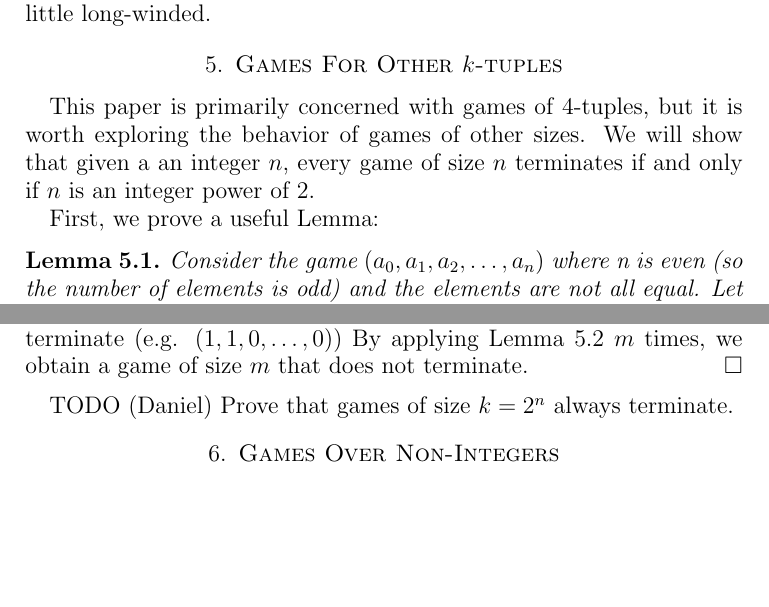
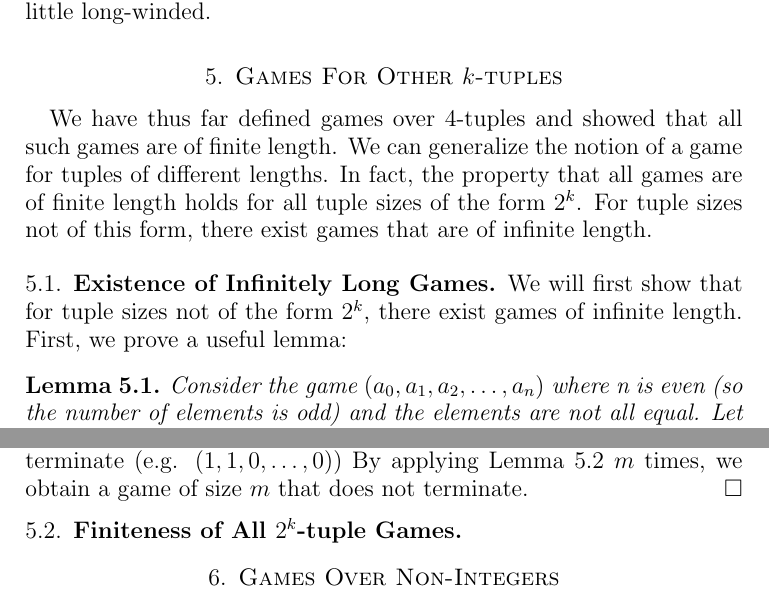
Before and after one commit to mikemeko/18.821-projects, a LaTeX paper (number_squares/number_squares_paper.tex): two parts of pages 5 and 7 of 7, joined at a grey line, cut so that both start at the same text, the shorter picture padded with empty space. Compiled offline with pdfLaTeX.

Commit message:
Splitting up non-4tuple size section into 2 parts: not 2^k and 2^k

```diff
--- a/number_squares/number_squares_paper.tex
+++ b/number_squares/number_squares_paper.tex
@@ -176,11 +176,13 @@ TODO(jven): Should I motivate this proof a little bit? Could be a little long-wi
 
 \section{Games For Other $k$-tuples}
 
-This paper is primarily concerned with games of 4-tuples, but it is worth exploring the behavior of games of other sizes. We will show that given a an integer $n$, every game of size $n$ terminates if and only if $n$ is an integer power of 2.
+We have thus far defined games over $4$-tuples and showed that all such games are of finite length. We can generalize the notion of a game for tuples of different lengths. In fact, the property that all games are of finite length holds for all tuple sizes of the form $2^k$. For tuple sizes not of this form, there exist games that are of infinite length.
 
-First, we prove a useful Lemma:
+\subsection{Existence of Infinitely Long Games}
 
-\begin {lemma}
+We will first show that for tuple sizes not of the form $2^k$, there exist games of infinite length. First, we prove a useful lemma:
+
+\begin{lemma}
 Consider the game $(a_0, a_1, a_2, \ldots, a_n)$ where n is even (so the number of elements is odd) and the elements are not all equal. Let the game include a non-zero even number of odd elements. Then the game never terminates.
 \label{lem:evenodds}
 \end{lemma}
@@ -239,7 +241,7 @@ If $n$ is an integer that is not an integer power of 2, then there is a game of
 Given an integer $k > 2$ that is not an integer power of 2, $k$ can be written in the form $p \times 2^{m}$ where $p$ is an odd prime and $m$ is an integer. By Lemma \ref{lem:evenodds}, there is a game of size $p$ that does not terminate (e.g. $(1,1,0, \ldots, 0)$) By applying Lemma \ref{lem:doubles} $m$ times, we obtain a game of size $m$ that does not terminate.
 \end{proof}
 
-TODO (Daniel) Prove that games of size $k = 2^n$ always terminate.
+\subsection{Finiteness of All $2^k$-tuple Games}
 
 
 
```
